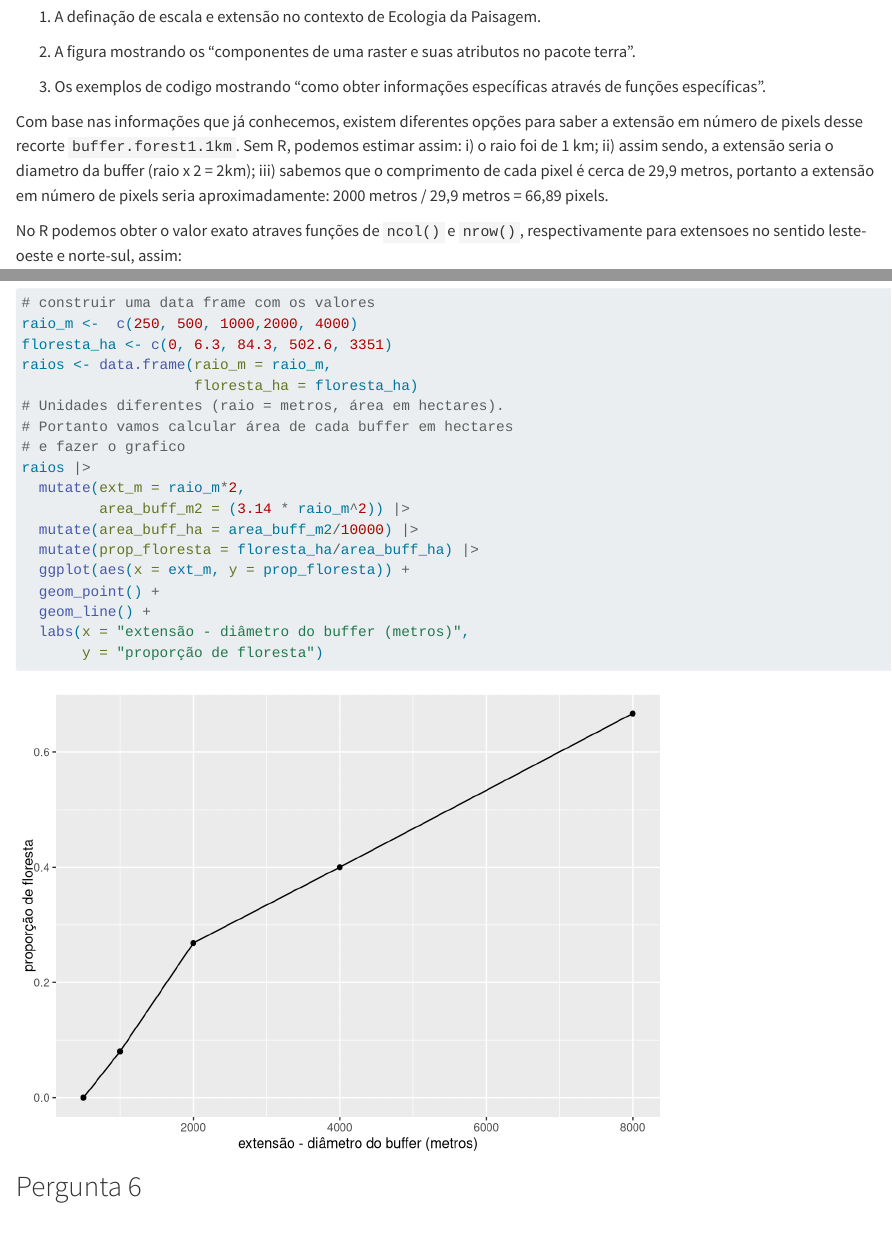
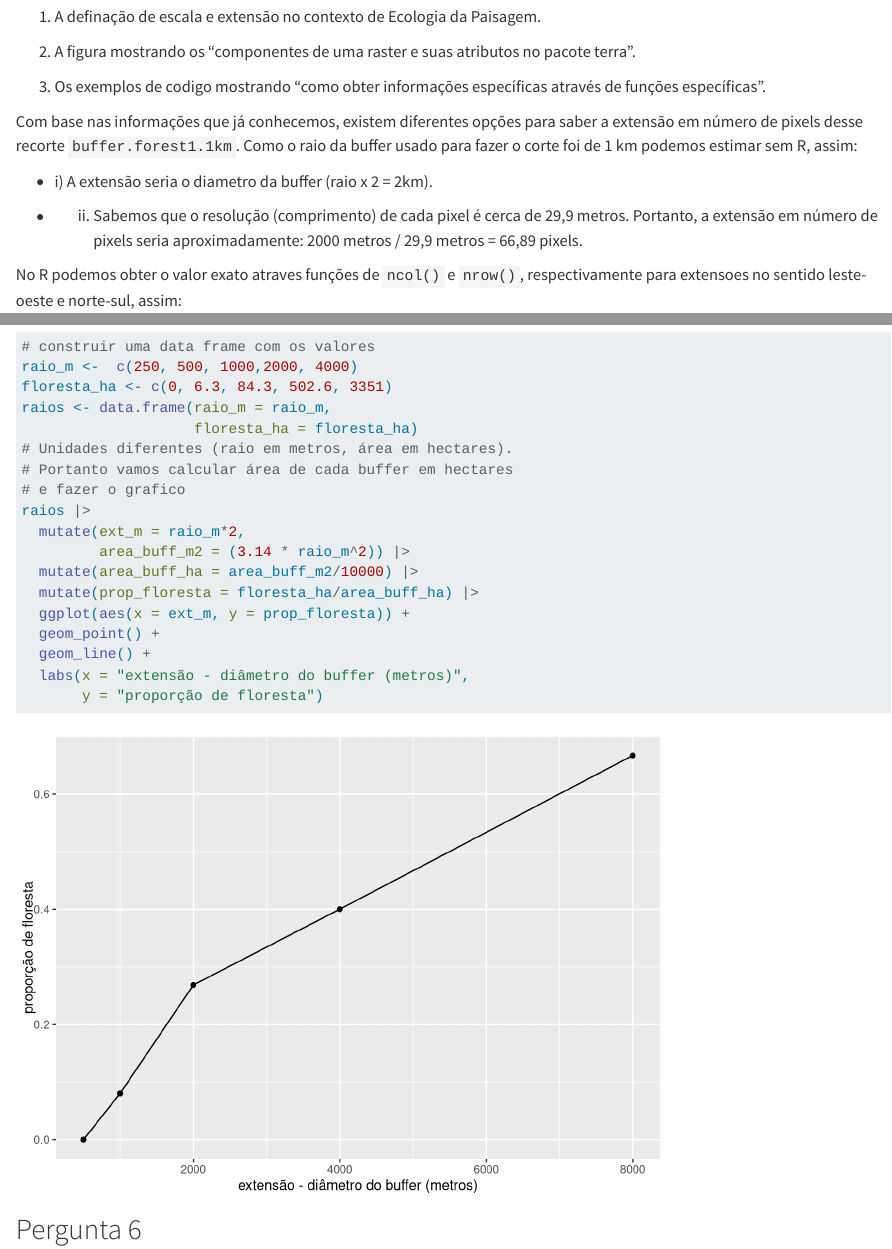
Before and after one commit to darrennorris/eprsol, a Quarto document (solutions.qmd): the page in a window 1100 px wide, from 2540 px down, and a second part further down, joined at a grey line. Rendered offline with R 4.5, knitr and Pandoc in place of Quarto, with nearby package versions; some code elsewhere in the file could not run offline.

Commit message:
tidy Escala text.

```diff
--- a/solutions.qmd
+++ b/solutions.qmd
@@ -144,7 +144,11 @@ Para responder a pergunta você deve revisar o conteúdo no capitulo Escala, esp
 
 3.  Os exemplos de codigo mostrando "como obter informações específicas através de funções específicas".
 
-Com base nas informações que já conhecemos, existem diferentes opções para saber a extensão em número de pixels desse recorte `buffer.forest1.1km`. Sem R, podemos estimar assim: i) o raio foi de 1 km; ii) assim sendo, a extensão seria o diametro da buffer (raio x 2 = 2km); iii) sabemos que o comprimento de cada pixel é cerca de 29,9 metros, portanto a extensão em número de pixels seria aproximadamente: 2000 metros / 29,9 metros = 66,89 pixels.
+Com base nas informações que já conhecemos, existem diferentes opções para saber a extensão em número de pixels desse recorte `buffer.forest1.1km`. Como o raio da buffer usado para fazer o corte foi de 1 km podemos estimar sem R, assim:
+
+-   i\) A extensão seria o diametro da buffer (raio x 2 = 2km).
+
+-    ii) Sabemos que o resolução (comprimento) de cada pixel é cerca de 29,9 metros. Portanto, a extensão em número de pixels seria aproximadamente: 2000 metros / 29,9 metros = 66,89 pixels.
 
 No R podemos obter o valor exato atraves funções de `ncol()` e `nrow()`, respectivamente para extensoes no sentido leste-oeste e norte-sul, assim:
 
@@ -185,7 +189,7 @@ raio_m <-  c(250, 500, 1000,2000, 4000)
 floresta_ha <- c(0, 6.3, 84.3, 502.6, 3351)
 raios <- data.frame(raio_m = raio_m,
                     floresta_ha = floresta_ha)
-# Unidades diferentes (raio = metros, área em hectares).
+# Unidades diferentes (raio em metros, área em hectares).
 # Portanto vamos calcular área de cada buffer em hectares
 # e fazer o grafico
 raios |>
```
Also changed, not shown: docs/search.json, 4 other files.
